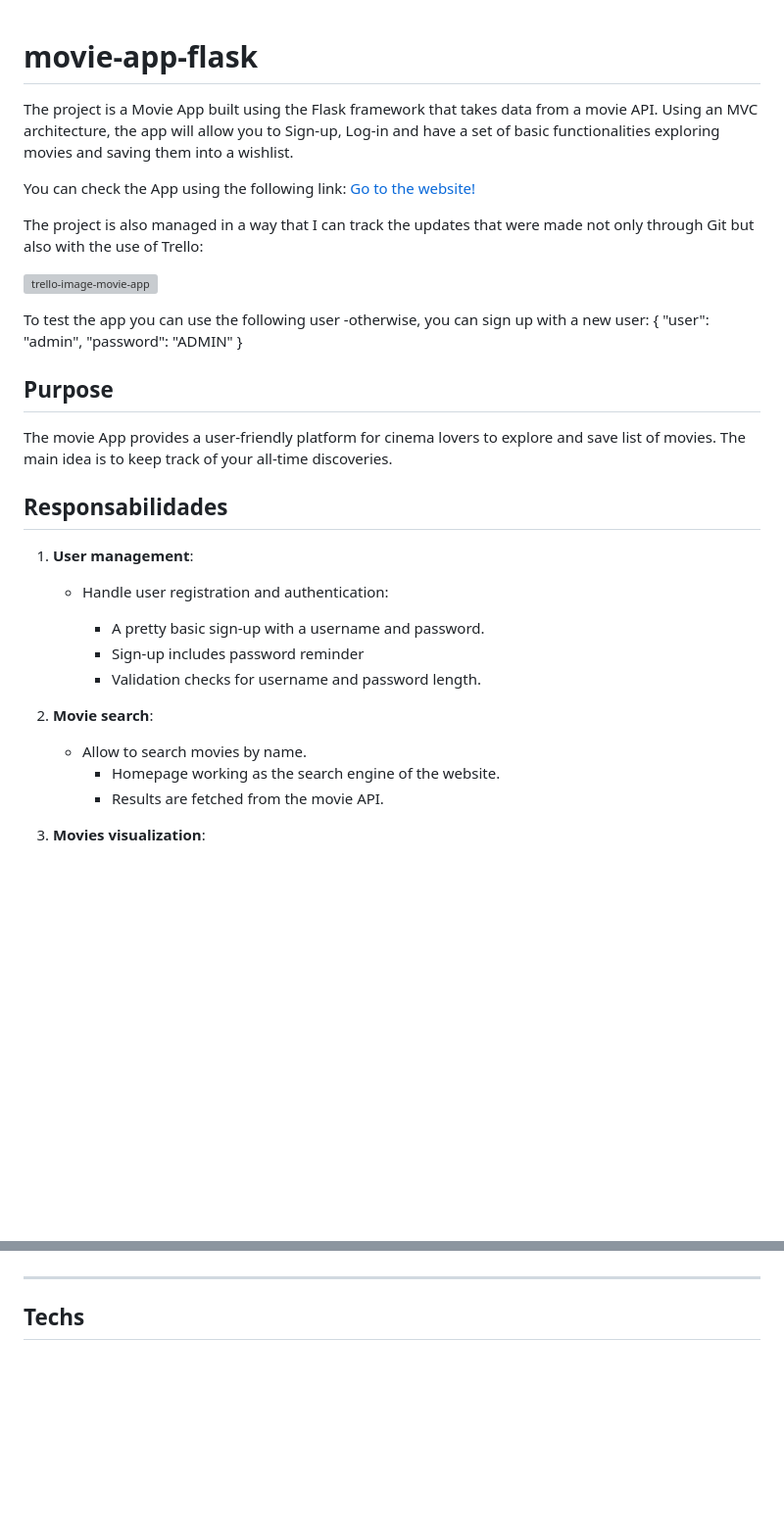
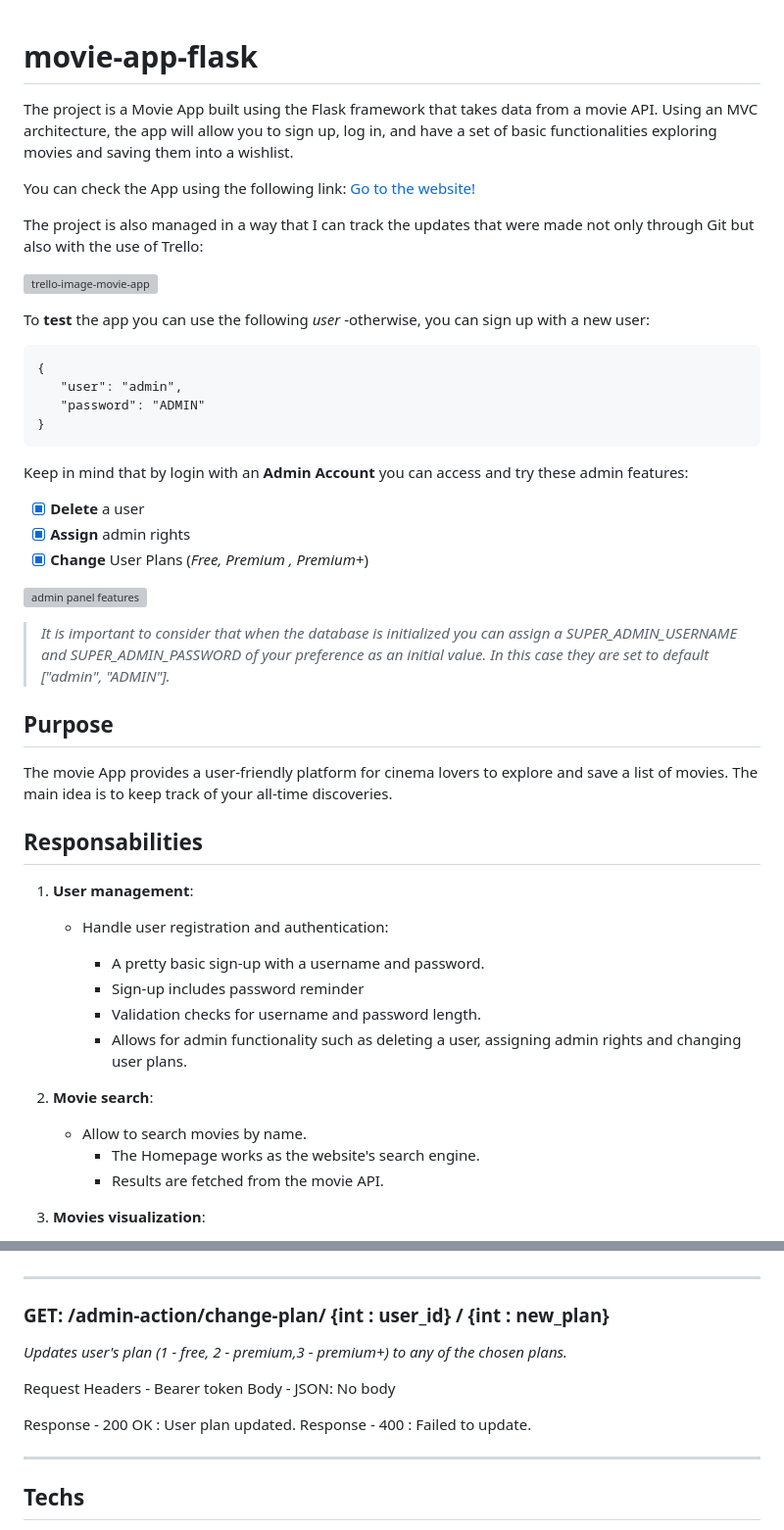
Before and after one commit to JoaquinGodoy97/movie-app-flask, a Markdown page: README.md, 2 parts joined by grey strips. Shown at 98% size. Drawn GitHub-style; blank space fills up the shorter version; grey boxes are pictures that could not be loaded.

```diff
--- a/README.md
+++ b/README.md
@@ -1,7 +1,8 @@
+
 
 # movie-app-flask
 
-The project is a Movie App built using the Flask framework that takes data from a movie API. Using an MVC architecture, the app will allow you to Sign-up, Log-in and have a set of basic functionalities exploring movies and saving them into a wishlist.
+The project is a Movie App built using the Flask framework that takes data from a movie API. Using an MVC architecture, the app will allow you to sign up, log in, and have a set of basic functionalities exploring movies and saving them into a wishlist.
 
 You can check the App using the following link: [Go to the website!](https://movie-app-flask.vercel.app/)
 
@@ -9,18 +10,29 @@ The project is also managed in a way that I can track the updates that were made
 
 ![trello-image-movie-app](https://dl.dropboxusercontent.com/scl/fi/ncmicrk7xjx6kk7q6w8nf/trello-api-movies-preview.png?rlkey=xxsitax54kiyikn68ajpny0z9&st=zave2pu9&dl=1)
 
-To test the app you can use the following user -otherwise, you can sign up with a new user:
-{
-   "user": "admin",
-   "password": "ADMIN"
-}
+To **test** the app you can use the following *user* -otherwise, you can sign up with a new user:
+
+    {
+       "user": "admin",
+       "password": "ADMIN"
+    }
+
+Keep in mind that by login with an **Admin Account** you can access and try these admin features:
+
+ - [x] **Delete** a user
+ - [x] **Assign** admin rights
+ - [x] **Change** User Plans (*Free, Premium , Premium+*)
+
+![admin panel features](https://dl.dropboxusercontent.com/scl/fi/yu35kmmaa4wztsdjcuzel/admin-panel-view.png?rlkey=imn2w0zbtuhy0upxttw9e4bd6&st=bilt26nf&dl=1)
+
+> *It is important to consider that when the database is initialized you can assign a SUPER_ADMIN_USERNAME and SUPER_ADMIN_PASSWORD of your preference as an initial value. In this case they are set to default ["admin", "ADMIN"].*
 
 ## Purpose
 
-The movie App provides a user-friendly platform for cinema lovers to explore and save list of movies.
+The movie App provides a user-friendly platform for cinema lovers to explore and save a list of movies.
 The main idea is to keep track of your all-time discoveries.
 
-## Responsabilidades
+## Responsabilities
 
 1. **User management**:
    - Handle user registration and authentication:
@@ -28,10 +40,11 @@ The main idea is to keep track of your all-time discoveries.
       - A pretty basic sign-up with a username and password.
       - Sign-up includes password reminder
       - Validation checks for username and password length.
+      - Allows for admin functionality such as deleting a user, assigning admin rights and changing user plans.
 
 2. **Movie search**:
    - Allow to search movies by name.
-      - Homepage working as the search engine of the website.
+      - The Homepage works as the website's search engine.
       - Results are fetched from the movie API.
 
 3. **Movies visualization**:
@@ -246,3 +325,14 @@ Response - 440 : SESSION_EXPIRED or UNAUTHORIZED
+---
+### GET: /admin-action/change-plan/ {int : user_id} /  {int : new_plan}
+*Updates user's plan (1 - free, 2 - premium,3 - premium+) to any of the chosen plans.*
+
+Request
+Headers - Bearer token
+Body - JSON: No body
+
+Response - 200 OK : User plan updated.
+Response - 400 : Failed to update.
+
 --------------------------------------------
 
 ## Techs
```
Also changed, not shown: other parts of README.md (+67 -1 lines).
